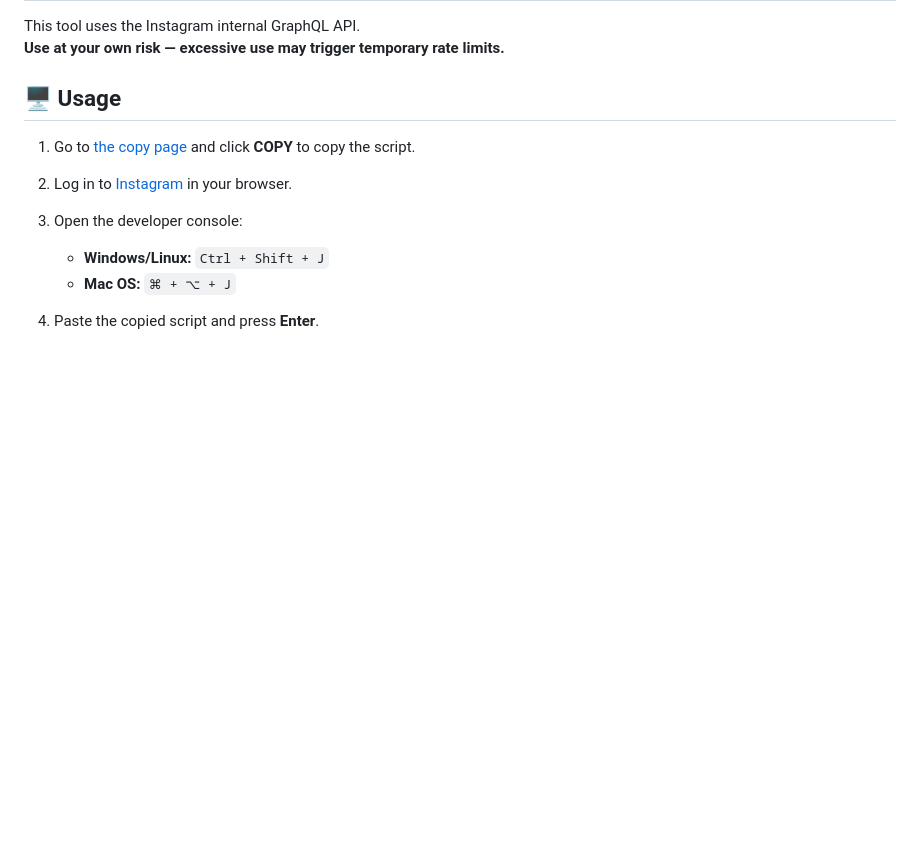
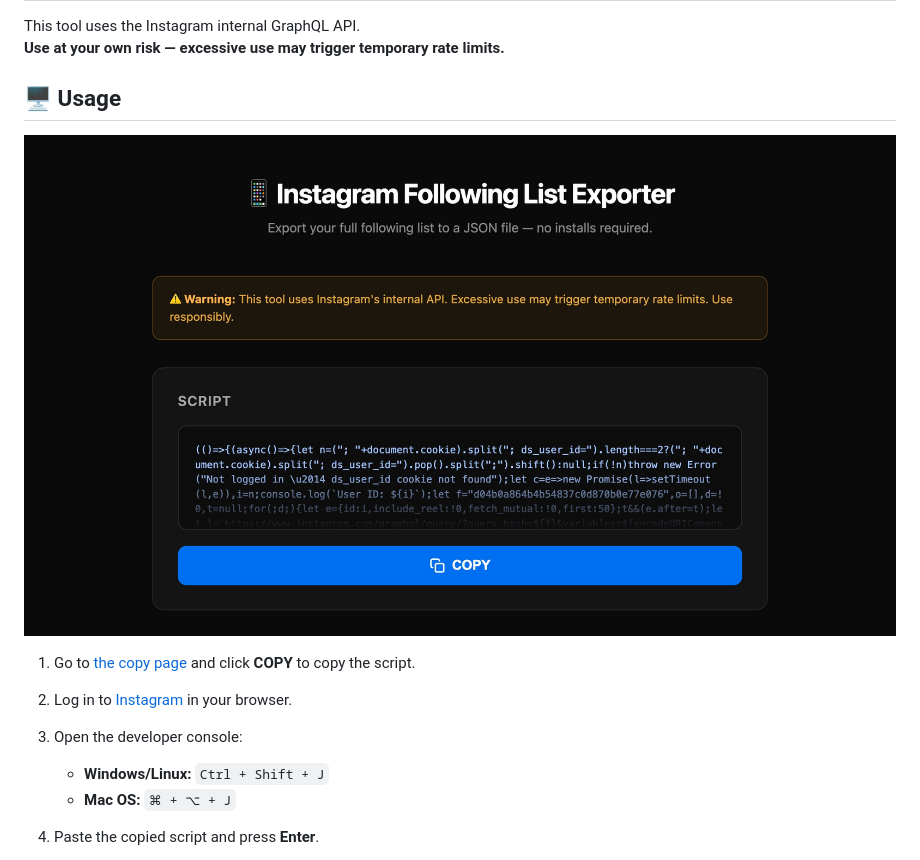
Before and after one commit to Ashwin-Iyer1/insta_following_order, a Markdown page: README.md, the part around the change. Rendered like a GitHub page; pictures changed too: Untitled 2.jpg (added); blank space fills up the shorter version.

Commit message:
demo

```diff
--- a/README.md
+++ b/README.md
@@ -9,6 +9,8 @@ This tool uses the Instagram internal GraphQL API.
 **Use at your own risk — excessive use may trigger temporary rate limits.**
 
 ## 🖥️ Usage
+
+![Demo](Untitled%202.jpg)
 
 1. Go to [the copy page](https://ashwin-iyer1.github.io/insta_following_order/) and click **COPY** to copy the script.
 
```
